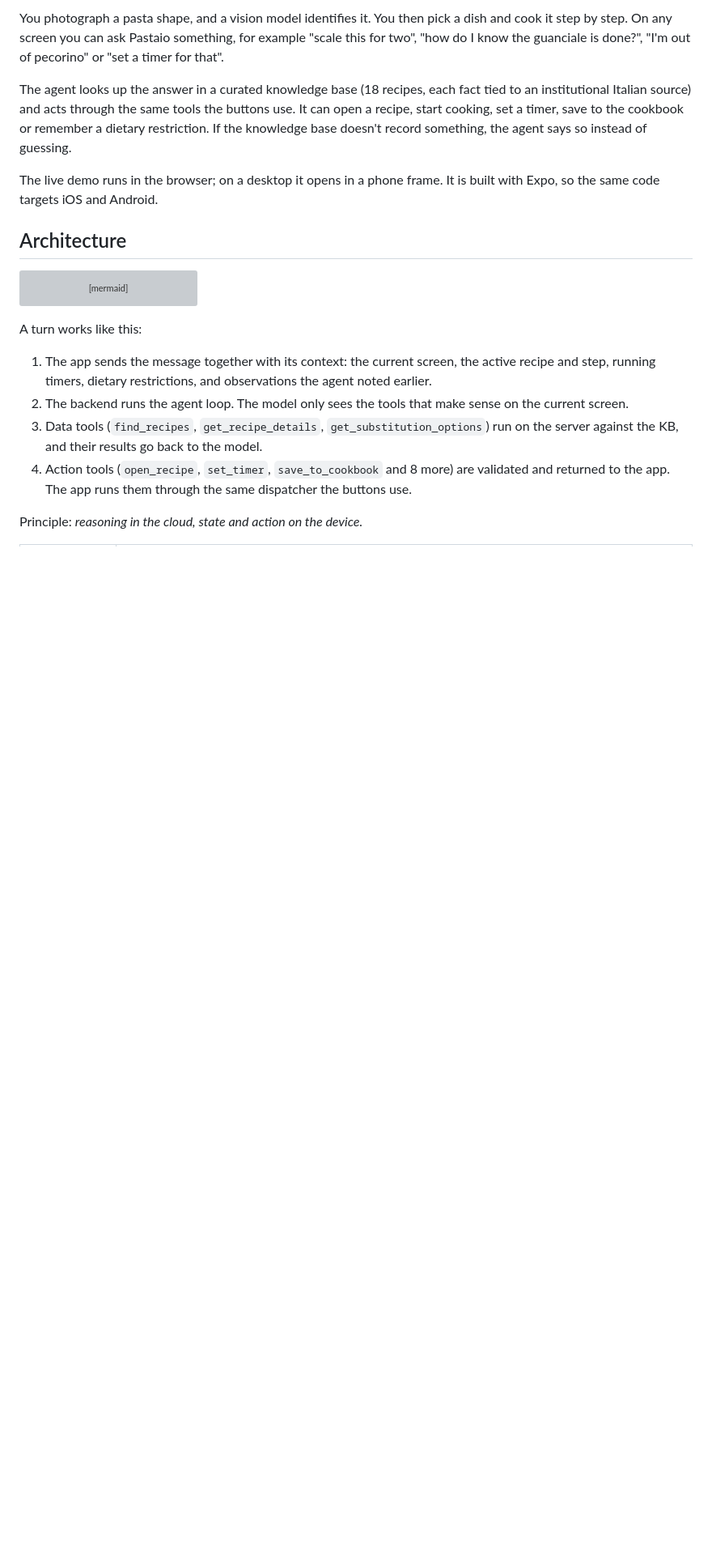
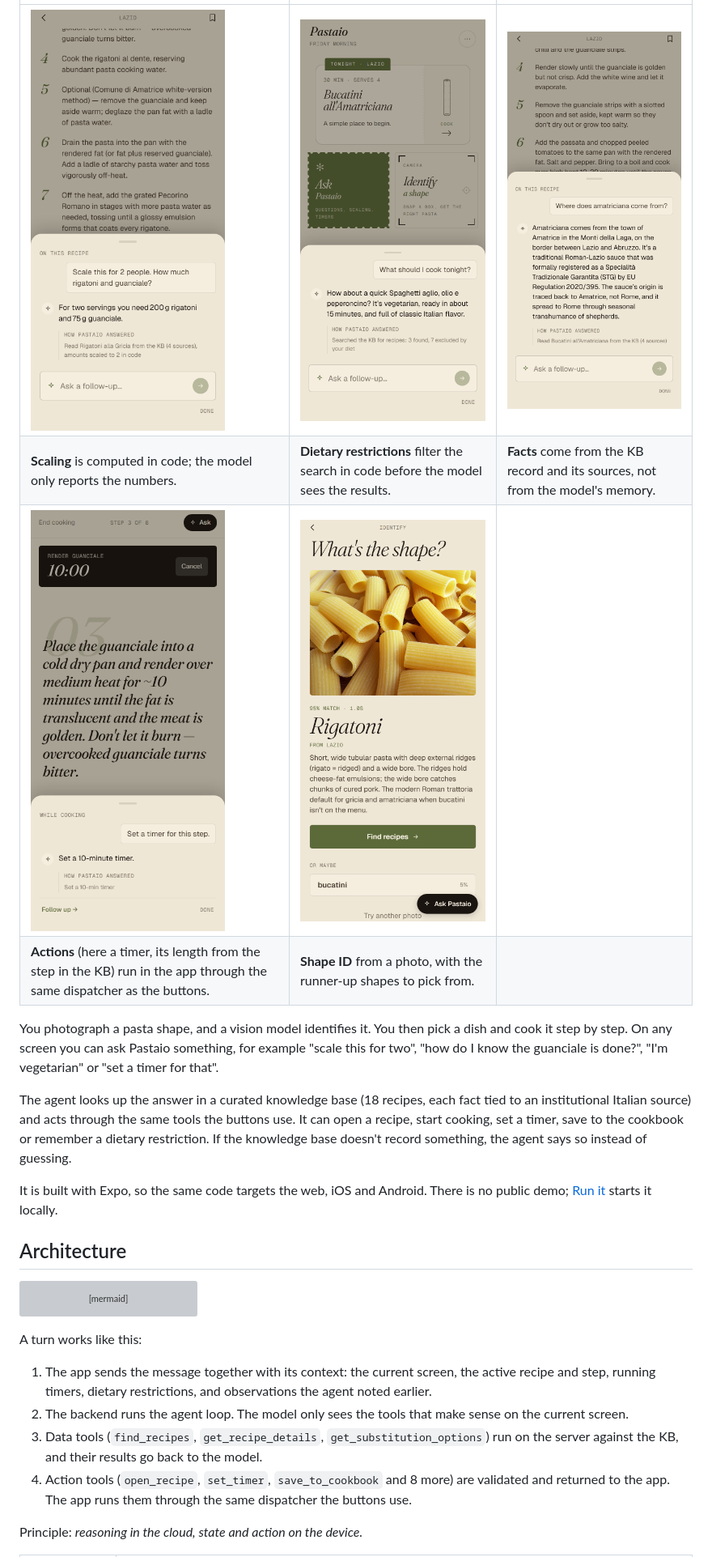
Before and after one commit to leventestaub/pastaio, a Markdown page: README.md, the part around one of its changes. Shown at 81% size. GitHub-like rendering; pictures changed too: docs/media/08-ask-scaling.png (added), docs/media/09-ask-sourced-fact.png (added), docs/media/10-ask-timer.png (added); blank space fills up the shorter version; grey boxes are pictures that could not be loaded.

Commit message:
README: exchange shots with the trace, new walkthrough, no live demo

````diff
--- a/README.md
+++ b/README.md
@@ -27,9 +20,16 @@
 
-You photograph a pasta shape, and a vision model identifies it. You then pick a dish and cook it step by step. On any screen you can ask Pastaio something, for example "scale this for two", "how do I know the guanciale is done?", "I'm out of pecorino" or "set a timer for that".
+| | | |
+|---|---|---|
+| <img src="docs/media/08-ask-scaling.png" width="240" alt="Asked to scale Rigatoni alla Gricia for 2: 200 g rigatoni and 75 g guanciale; trace: read the recipe from the KB, amounts scaled to 2 in code"> | <img src="docs/media/11-ask-diet.png" width="240" alt="With vegetarian remembered, asked what to cook tonight: suggests aglio, olio e peperoncino; trace: 3 found, 7 excluded by your diet"> | <img src="docs/media/09-ask-sourced-fact.png" width="240" alt="Asked where amatriciana comes from: Amatrice, STG under EU Regulation 2020/395; trace: read the recipe from the KB, 4 sources"> |
+| **Scaling** is computed in code; the model only reports the numbers. | **Dietary restrictions** filter the search in code before the model sees the results. | **Facts** come from the KB record and its sources, not from the model's memory. |
+| <img src="docs/media/10-ask-timer.png" width="240" alt="In cooking mode, asked to set a timer for this step: a 10-minute timer starts, the duration from the KB step"> | <img src="docs/media/12-identify.png" width="240" alt="A photo of raw rigatoni identified as rigatoni at 95%, bucatini offered as the alternative"> | |
+| **Actions** (here a timer, its length from the step in the KB) run in the app through the same dispatcher as the buttons. | **Shape ID** from a photo, with the runner-up shapes to pick from. | |
+
+You photograph a pasta shape, and a vision model identifies it. You then pick a dish and cook it step by step. On any screen you can ask Pastaio something, for example "scale this for two", "how do I know the guanciale is done?", "I'm vegetarian" or "set a timer for that".
 
 The agent looks up the answer in a curated knowledge base (18 recipes, each fact tied to an institutional Italian source) and acts through the same tools the buttons use. It can open a recipe, start cooking, set a timer, save to the cookbook or remember a dietary restriction. If the knowledge base doesn't record something, the agent says so instead of guessing.
 
-The live demo runs in the browser; on a desktop it opens in a phone frame. It is built with Expo, so the same code targets iOS and Android.
+It is built with Expo, so the same code targets the web, iOS and Android. There is no public demo; [Run it](#run-it) starts it locally.
 
 ## Architecture
 ```mermaid
````
Also changed, not shown: other parts of README.md (+4 -11 lines), 1 other file.
